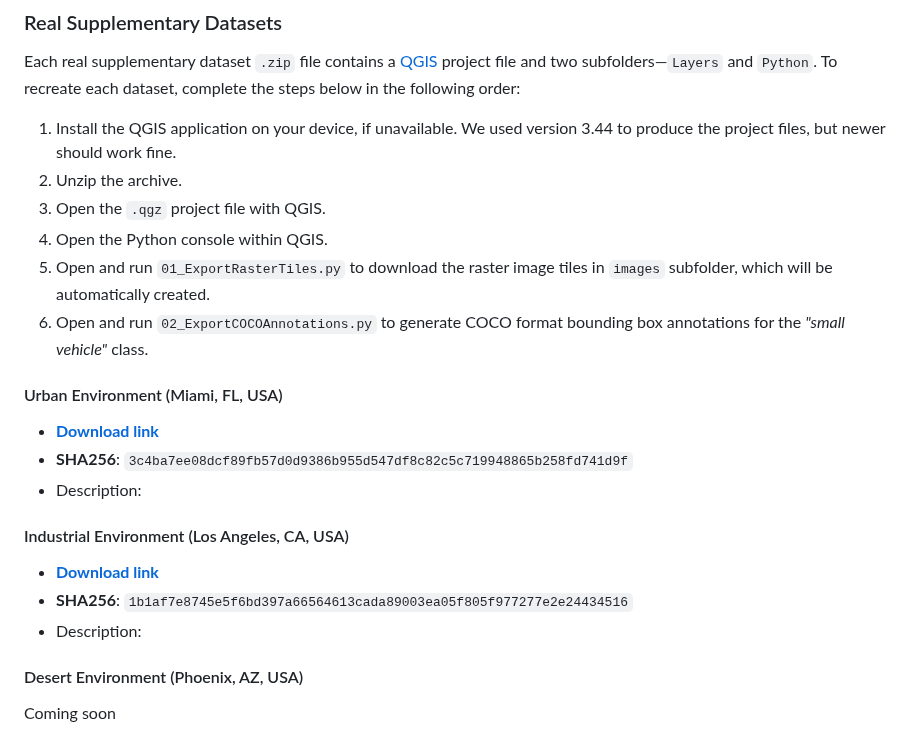
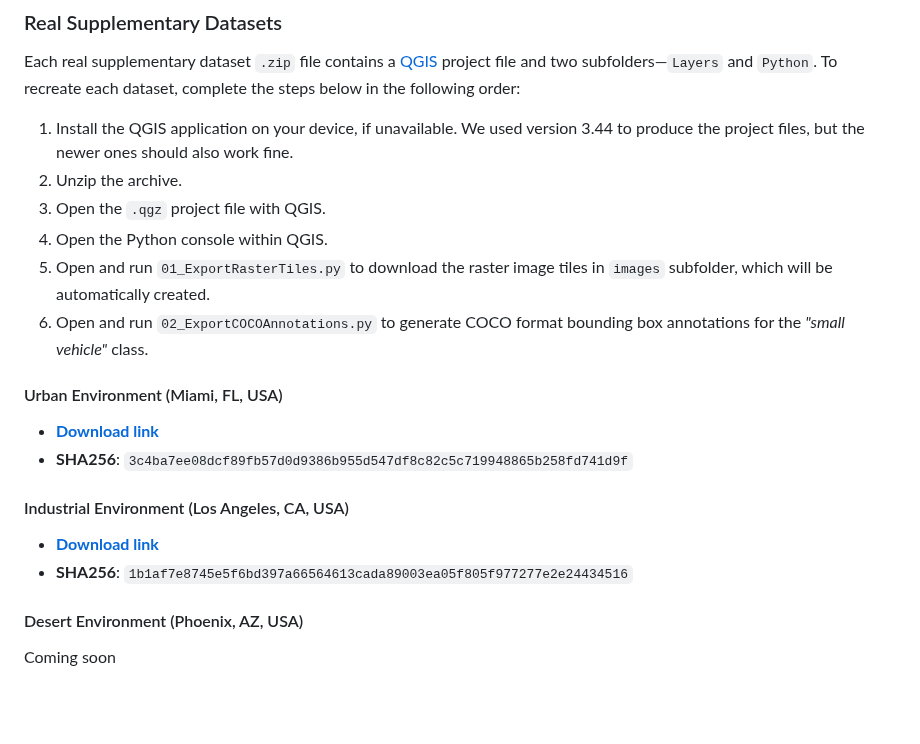
Before and after one commit to humansensinglab/AVODDiag, a Markdown page: README.md, the part around the change. GitHub-like rendering; blank space fills up the shorter version.

Commit message:
Update README.md for clarity and consistency in QGIS installation instructions

```diff
--- a/README.md
+++ b/README.md
@@ -148,7 +148,7 @@ Synthetic-Diagnostic_Imagen3.zip/
 ### Real Supplementary Datasets
 
 Each real supplementary dataset `.zip` file contains a [QGIS](https://qgis.org/) project file and two subfolders—`Layers` and `Python`. To recreate each dataset, complete the steps below in the following order:
-1. Install the QGIS application on your device, if unavailable. We used version 3.44 to produce the project files, but newer should work fine.
+1. Install the QGIS application on your device, if unavailable. We used version 3.44 to produce the project files, but the newer ones should also work fine.
 1. Unzip the archive.
 1. Open the `.qgz` project file with QGIS.
 1. Open the Python console within QGIS.
@@ -159,14 +159,12 @@ Each real supplementary dataset `.zip` file contains a [QGIS](https://qgis.org/)
 #### Urban Environment (Miami, FL, USA)
 - [**Download link**](https://datastore.shannon.humansensing.cs.cmu.edu/share/86YIIKqg)
 - **SHA256**: `3c4ba7ee08dcf89fb57d0d9386b955d547df8c82c5c719948865b258fd741d9f`
-- Description:
 
 
 #### Industrial Environment (Los Angeles, CA, USA)
 
 - [**Download link**](https://datastore.shannon.humansensing.cs.cmu.edu/share/u4qK9rxP)
 - **SHA256**: `1b1af7e8745e5f6bd397a66564613cada89003ea05f805f977277e2e24434516`
-- Description:
 
 #### Desert Environment (Phoenix, AZ, USA)
 
```
